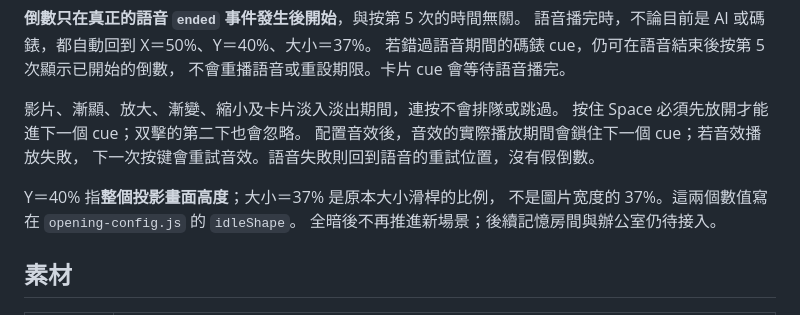
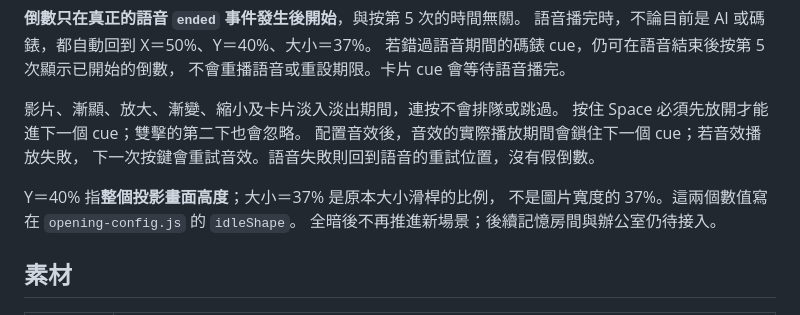
Before and after one commit to mymcworld3-droid/Ai-shape, a Markdown page: README.md, the part around one of its changes. GitHub-like rendering.

```diff
--- a/README.md
+++ b/README.md
@@ -27,12 +27,12 @@
 不會重播語音或重設期限。卡片 cue 會等待語音播完。
 
 影片、漸顯、放大、漸變、縮小及卡片淡入淡出期間，連按不會排隊或跳過。
-按住 Space 必須先放開才能進下一個 cue；双擊的第二下也會忽略。
+按住 Space 必須先放開才能進下一個 cue；雙擊的第二下也會忽略。
 配置音效後，音效的實際播放期間會鎖住下一個 cue；若音效播放失敗，
-下一次按键會重試音效。語音失敗則回到語音的重試位置，沒有假倒數。
+下一次按鍵會重試音效。語音失敗則回到語音的重試位置，沒有假倒數。
 
 Y＝40% 指**整個投影畫面高度**；大小＝37% 是原本大小滑桿的比例，
-不是圖片宽度的 37%。這兩個數值寫在 `opening-config.js` 的 `idleShape`。
+不是圖片寬度的 37%。這兩個數值寫在 `opening-config.js` 的 `idleShape`。
 全暗後不再推進新場景；後續記憶房間與辦公室仍待接入。
 
 ## 素材
```
Also changed, not shown: other parts of README.md (+8 -0 lines), docs/clock-during-welcome.jpg (added), docs/opening-card.jpg (added), 1 other file.
